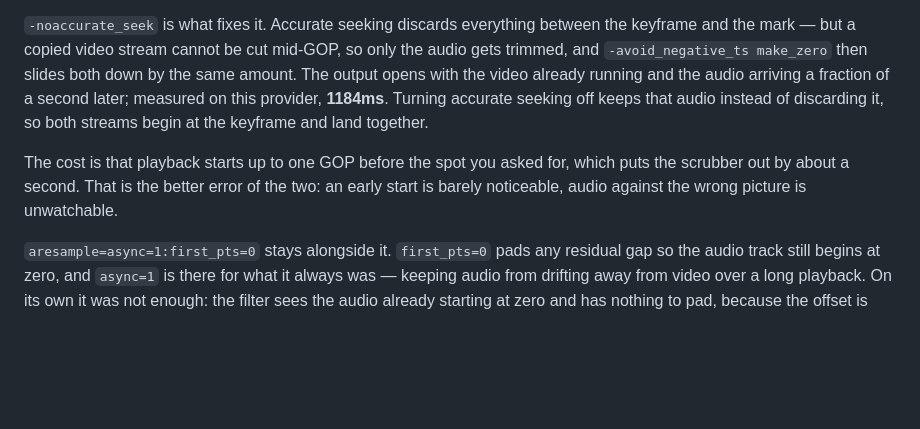
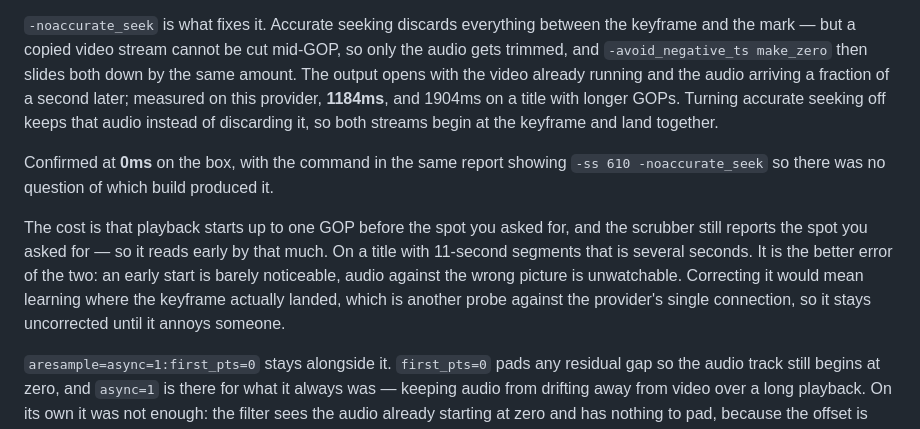
Before and after one commit to Jpot444/congenial-pancake, a Markdown page: README.md, the part around the change. Drawn GitHub-style; blank space fills up the shorter version.

Commit message:
Record that the seek alignment is confirmed at 0ms
Same title, same seek, offset 1904ms before and 0ms after, with the command in
the report showing -ss 610 -noaccurate_seek so there is no question which
build produced the number. Also notes the side effect plainly: the scrubber
now reads early by up to one GOP, several seconds on a long-GOP title, and
correcting it would cost another probe against the provider's single
connection.

Co-Authored-By: Claude Opus 5 <noreply@anthropic.com>
Claude-Session: https://claude.ai/code/session_01JBqW2qXpCpUNU9HfS6KVNc

```diff
--- a/README.md
+++ b/README.md
@@ -764,14 +764,21 @@ between the keyframe and the mark — but a copied video stream cannot be cut
 mid-GOP, so only the audio gets trimmed, and `-avoid_negative_ts make_zero`
 then slides both down by the same amount. The output opens with the video
 already running and the audio arriving a fraction of a second later; measured
-on this provider, **1184ms**. Turning accurate seeking off keeps that audio
+on this provider, **1184ms**, and 1904ms on a title with longer GOPs.
+Turning accurate seeking off keeps that audio
 instead of discarding it, so both streams begin at the keyframe and land
 together.
 
+Confirmed at **0ms** on the box, with the command in the same report showing
+`-ss 610 -noaccurate_seek` so there was no question of which build produced it.
+
 The cost is that playback starts up to one GOP before the spot you asked for,
-which puts the scrubber out by about a second. That is the better error of the
-two: an early start is barely noticeable, audio against the wrong picture is
-unwatchable.
+and the scrubber still reports the spot you asked for — so it reads early by
+that much. On a title with 11-second segments that is several seconds. It is
+the better error of the two: an early start is barely noticeable, audio against
+the wrong picture is unwatchable. Correcting it would mean learning where the
+keyframe actually landed, which is another probe against the provider's single
+connection, so it stays uncorrected until it annoys someone.
 
 `aresample=async=1:first_pts=0` stays alongside it. `first_pts=0` pads any
 residual gap so the audio track still begins at zero, and `async=1` is there
```
